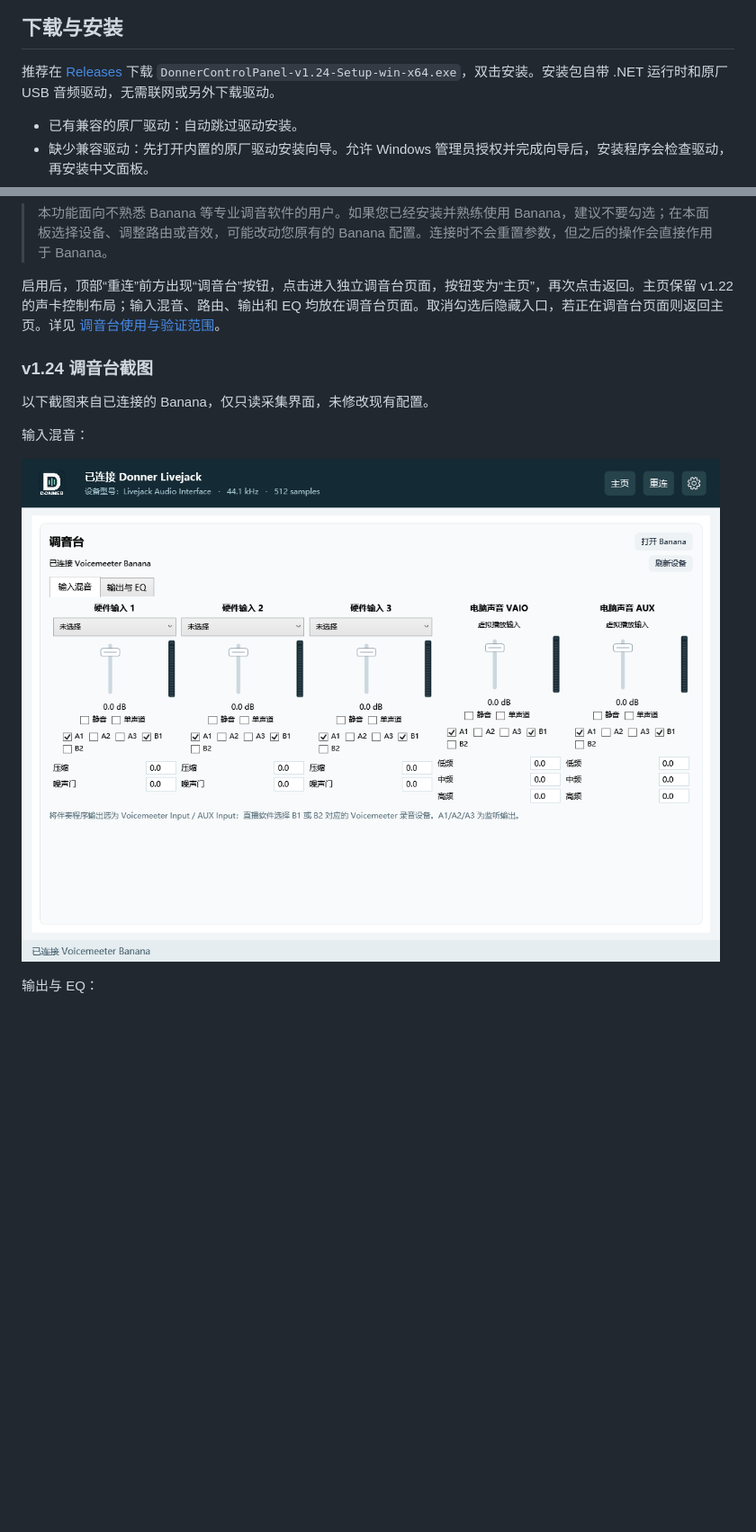
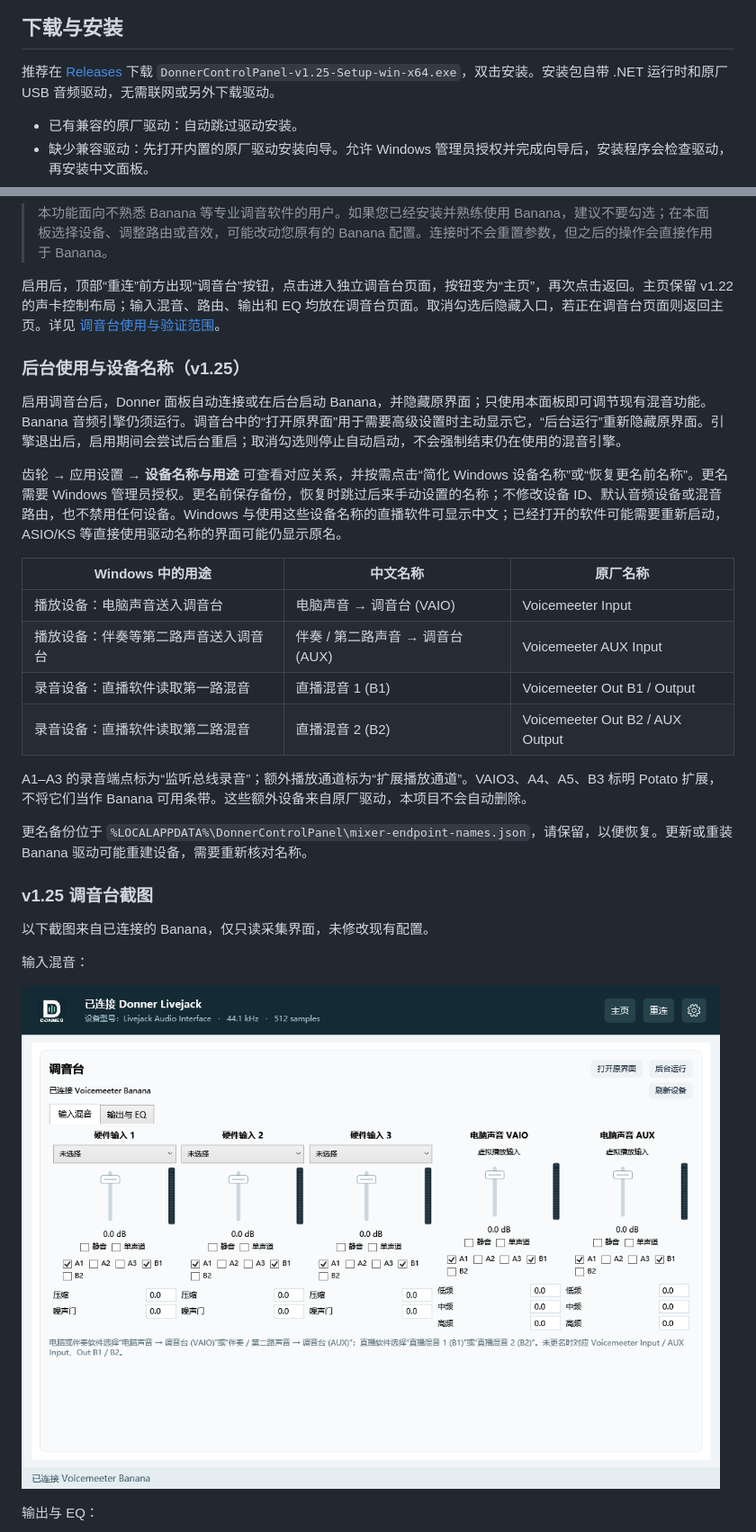
Before and after one commit to topsai/donner-livejack-control-panel, a Markdown page: README.md, 2 parts joined by grey strips. Shown at 90% size. GitHub-like rendering; pictures changed too: docs/images/mixer-inputs.png; blank space fills up the shorter version.

Commit message:
Add background mixer and readable Windows audio names in v1.25

```diff
--- a/README.md
+++ b/README.md
@@ -10,7 +10,7 @@
 
 ## 下载与安装
 
-推荐在 [Releases](https://github.com/topsai/donner-livejack-control-panel/releases/latest) 下载 `DonnerControlPanel-v1.24-Setup-win-x64.exe`，双击安装。安装包自带 .NET 运行时和原厂 USB 音频驱动，无需联网或另外下载驱动。
+推荐在 [Releases](https://github.com/topsai/donner-livejack-control-panel/releases/latest) 下载 `DonnerControlPanel-v1.25-Setup-win-x64.exe`，双击安装。安装包自带 .NET 运行时和原厂 USB 音频驱动，无需联网或另外下载驱动。
 
 - 已有兼容的原厂驱动：自动跳过驱动安装。
 - 缺少兼容驱动：先打开内置的原厂驱动安装向导。允许 Windows 管理员授权并完成向导后，安装程序会检查驱动，再安装中文面板。
@@ -99,7 +99,25 @@ dotnet run --project tests/Donner.Tests -c Release
 
 启用后，顶部“重连”前方出现“调音台”按钮，点击进入独立调音台页面，按钮变为“主页”，再次点击返回。主页保留 v1.22 的声卡控制布局；输入混音、路由、输出和 EQ 均放在调音台页面。取消勾选后隐藏入口，若正在调音台页面则返回主页。详见 [调音台使用与验证范围](docs/mixer.md)。
 
-### v1.24 调音台截图
+
+### 后台使用与设备名称（v1.25）
+
+启用调音台后，Donner 面板自动连接或在后台启动 Banana，并隐藏原界面；只使用本面板即可调节现有混音功能。Banana 音频引擎仍须运行。调音台中的“打开原界面”用于需要高级设置时主动显示它，“后台运行”重新隐藏原界面。引擎退出后，启用期间会尝试后台重启；取消勾选则停止自动启动，不会强制结束仍在使用的混音引擎。
+
+齿轮 → 应用设置 → **设备名称与用途** 可查看对应关系，并按需点击“简化 Windows 设备名称”或“恢复更名前名称”。更名需要 Windows 管理员授权。更名前保存备份，恢复时跳过后来手动设置的名称；不修改设备 ID、默认音频设备或混音路由，也不禁用任何设备。Windows 与使用这些设备名称的直播软件可显示中文；已经打开的软件可能需要重新启动，ASIO/KS 等直接使用驱动名称的界面可能仍显示原名。
+
+| Windows 中的用途 | 中文名称 | 原厂名称 |
+|---|---|---|
+| 播放设备：电脑声音送入调音台 | 电脑声音 → 调音台 (VAIO) | Voicemeeter Input |
+| 播放设备：伴奏等第二路声音送入调音台 | 伴奏 / 第二路声音 → 调音台 (AUX) | Voicemeeter AUX Input |
+| 录音设备：直播软件读取第一路混音 | 直播混音 1 (B1) | Voicemeeter Out B1 / Output |
+| 录音设备：直播软件读取第二路混音 | 直播混音 2 (B2) | Voicemeeter Out B2 / AUX Output |
+
+A1–A3 的录音端点标为“监听总线录音”；额外播放通道标为“扩展播放通道”。VAIO3、A4、A5、B3 标明 Potato 扩展，不将它们当作 Banana 可用条带。这些额外设备来自原厂驱动，本项目不会自动删除。
+
+更名备份位于 `%LOCALAPPDATA%\DonnerControlPanel\mixer-endpoint-names.json`，请保留，以便恢复。更新或重装 Banana 驱动可能重建设备，需要重新核对名称。
+
+### v1.25 调音台截图
 
 以下截图来自已连接的 Banana，仅只读采集界面，未修改现有配置。
 
```
Also changed, not shown: other parts of README.md (+4 -4 lines), docs/mixer.md (+23 -2 lines), docs/images/mixer-eq.png, 15 other files.
